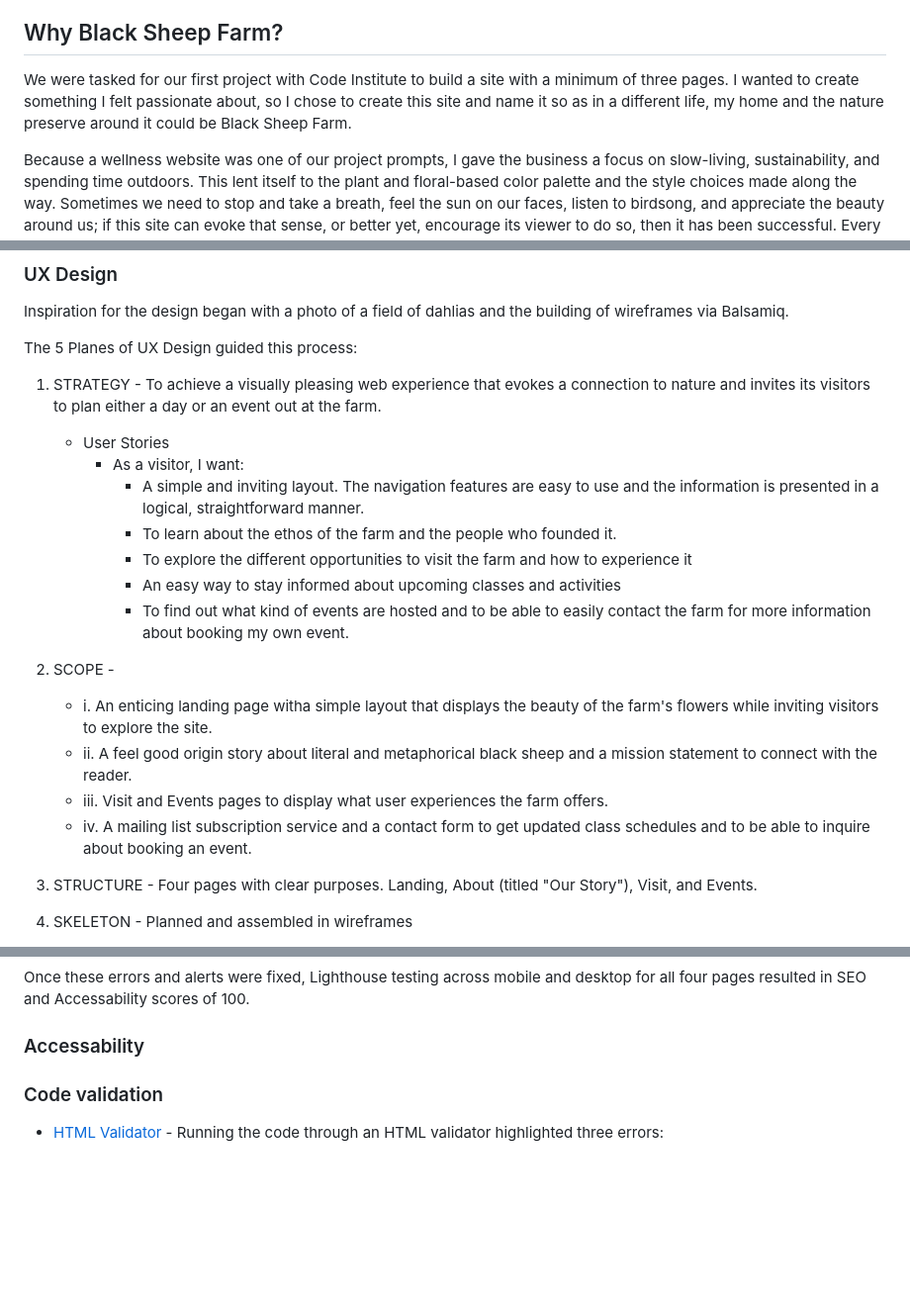
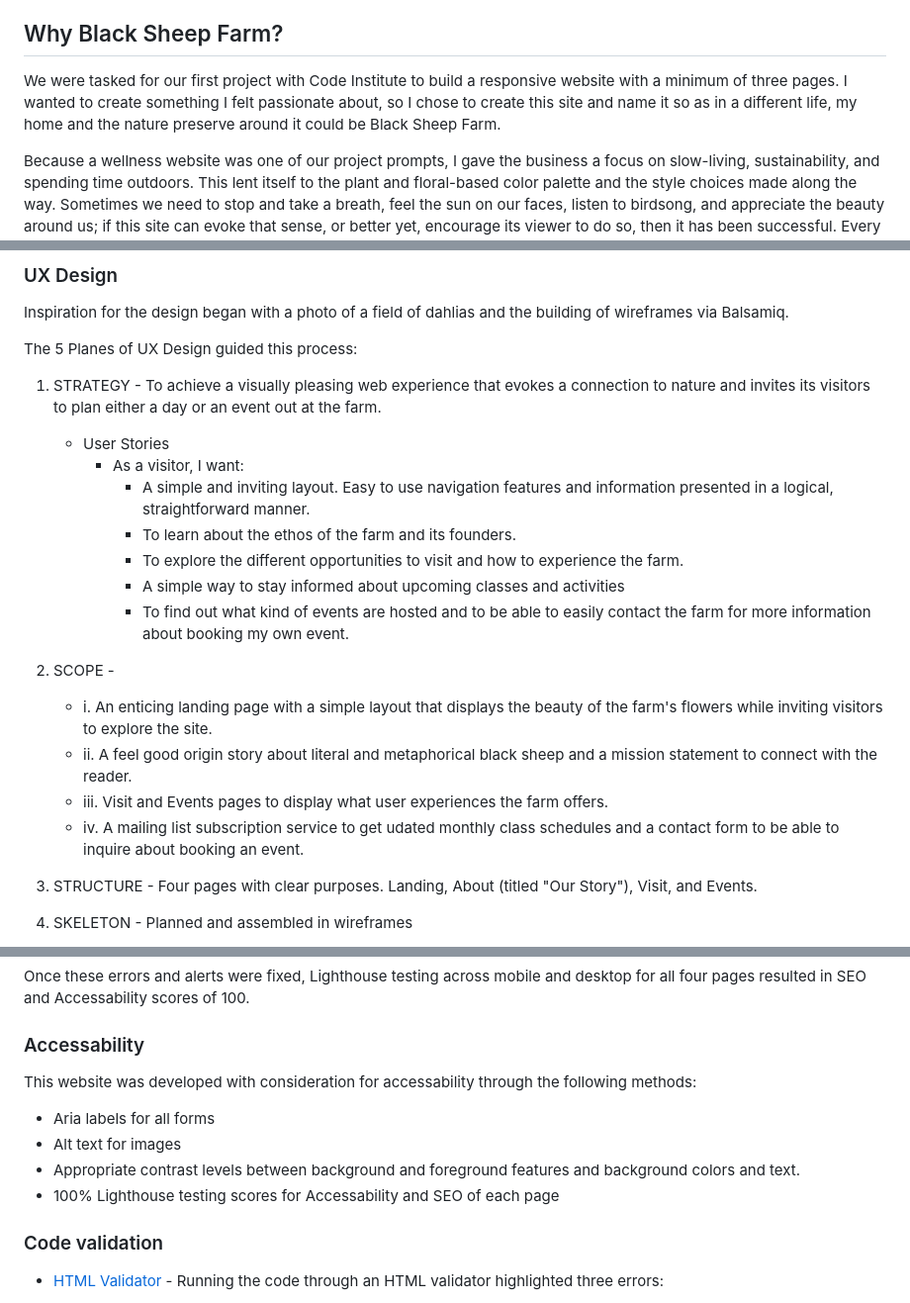
Before and after one commit to erinvdoyle/flowerfarm, a Markdown page: README.md, 3 parts joined by grey strips. Shown: that part at 99% size. GitHub-like rendering; blank space fills up the shorter version.

Commit message:
add accessability section to README

```diff
--- a/README.md
+++ b/README.md
@@ -29,7 +27,7 @@ Users of the site will find out about the owners of the farm and their origin st
 
 
 ## Why Black Sheep Farm?
-We were tasked for our first project with Code Institute to build a site with a minimum of three pages. I wanted to create something I felt passionate about, so I chose to create this site and name it so as in a different life, my home and the nature preserve around it could be Black Sheep Farm.
+We were tasked for our first project with Code Institute to build a responsive website with a minimum of three pages. I wanted to create something I felt passionate about, so I chose to create this site and name it so as in a different life, my home and the nature preserve around it could be Black Sheep Farm.
 
 Because a wellness website was one of our project prompts, I gave the business a focus on slow-living, sustainability, and spending time outdoors. This lent itself to the plant and floral-based color palette and the style choices made along the way. Sometimes we need to stop and take a breath, feel the sun on our faces, listen to birdsong, and appreciate the beauty around us; if this site can evoke that sense, or better yet, encourage its viewer to do so, then it has been successful. Every project is a journey in itself, and on this one, I gathered visual inspiration from nature and natural photography and let the design of the site follow organically.
 
@@ -45,17 +43,17 @@ The 5 Planes of UX Design guided this process:
 
    - User Stories
      - As a visitor, I want:
-       - A simple and inviting layout. The navigation features are easy to use and the information is presented in a logical, straightforward manner.
-       - To learn about the ethos of the farm and the people who founded it.
-       - To explore the different opportunities to visit the farm and how to experience it
-       - An easy way to stay informed about upcoming classes and activities
+       - A simple and inviting layout. Easy to use navigation features and information presented in a logical, straightforward manner.
+       - To learn about the ethos of the farm and its founders.
+       - To explore the different opportunities to visit and how to experience the farm.
+       - A simple way to stay informed about upcoming classes and activities
        - To find out what kind of events are hosted and to be able to easily contact the farm for more information about booking my own event.
 
 2. SCOPE -
-   - i.  An enticing landing page witha simple layout that displays the beauty of the farm's flowers while inviting visitors to explore the site.
+   - i.  An enticing landing page with a simple layout that displays the beauty of the farm's flowers while inviting visitors to explore the site.
    - ii. A feel good origin story about literal and metaphorical black sheep and a mission statement to connect with the reader.
    - iii. Visit and Events pages to display what user experiences the farm offers.
-   - iv. A mailing list subscription service and a contact form to get updated class schedules and to be able to inquire about booking an event.
+   - iv. A mailing list subscription service to get udated monthly class schedules and a contact form to be able to inquire about booking an event.
 
 3. STRUCTURE -
    Four pages with clear purposes. Landing, About (titled "Our Story"), Visit, and Events.
@@ -272,6 +270,11 @@ The 5 Planes of UX Design guided this process:
 Once these errors and alerts were fixed, Lighthouse testing across mobile and desktop for all four pages resulted in SEO and Accessability scores of 100.
 
 ### Accessability
+This website was developed with consideration for accessability through the following methods:
+- Aria labels for all forms
+- Alt text for images
+- Appropriate contrast levels between background and foreground features and background colors and text.
+- 100% Lighthouse testing scores for Accessability and SEO of each page
 
 ### Code validation
 - [HTML Validator](https://validator.w3.org/) - Running the code through an HTML validator highlighted three errors:
```
Also changed, not shown: other parts of README.md (+2 -4 lines).
